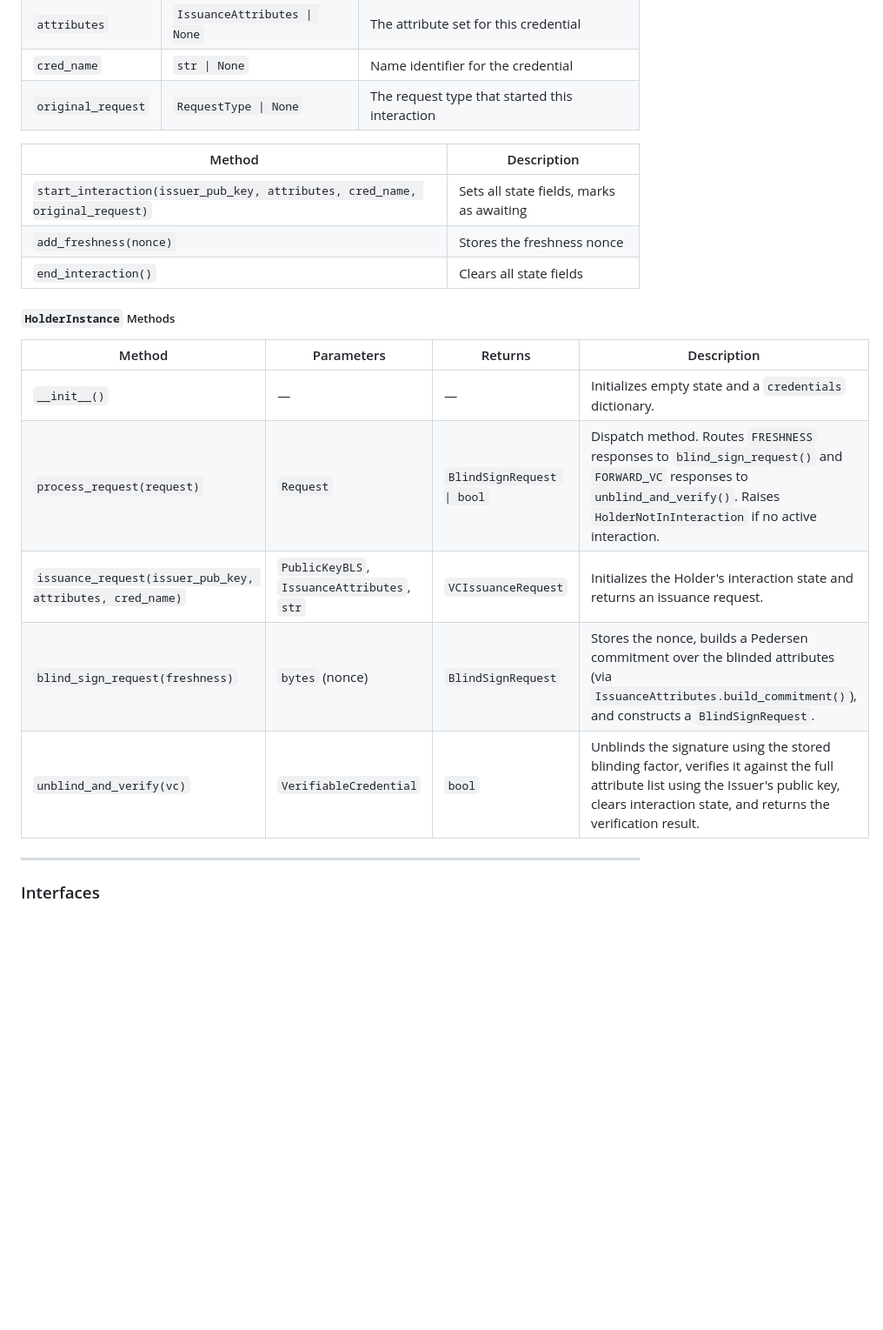
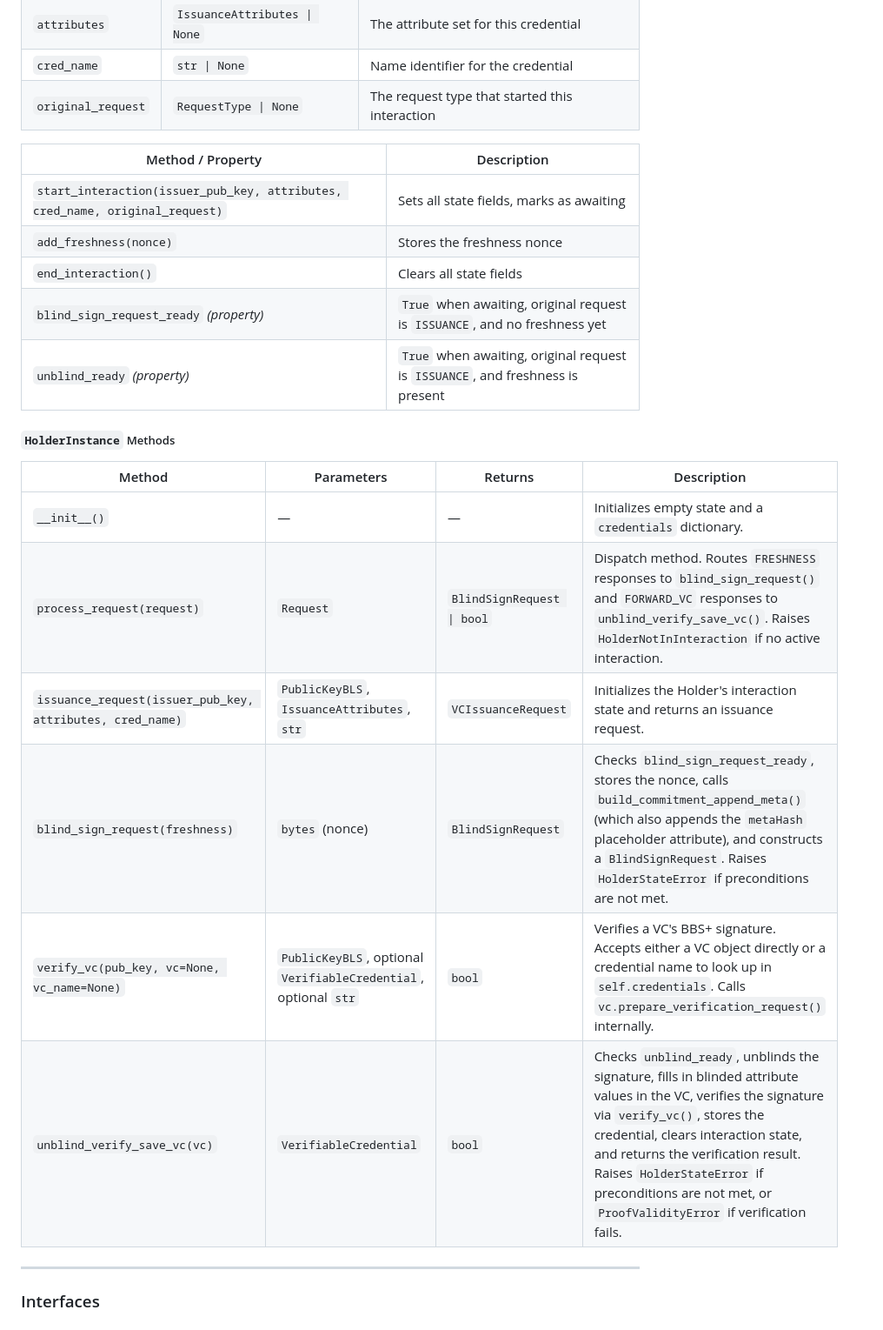
Before and after one commit to ilya-smut/BBS-ISS-Prototype-DMU, a Markdown page: README.md, the part around one of its changes. Shown at 87% size. Drawn GitHub-style; blank space fills up the shorter version.

```diff
--- a/README.md
+++ b/README.md
@@ -165,21 +170,24 @@ Tracks active interaction state including the Issuer's public key, attribute set
 | `cred_name`       | `str \| None`            | Name identifier for the credential               |
 | `original_request`| `RequestType \| None`    | The request type that started this interaction   |
 
-| Method                                            | Description                                    |
-|--------------------------------------------------|------------------------------------------------|
+| Method / Property                                     | Description                                    |
+|------------------------------------------------------|------------------------------------------------|
 | `start_interaction(issuer_pub_key, attributes, cred_name, original_request)` | Sets all state fields, marks as awaiting |
-| `add_freshness(nonce)`                           | Stores the freshness nonce                     |
-| `end_interaction()`                              | Clears all state fields                        |
+| `add_freshness(nonce)`                               | Stores the freshness nonce                     |
+| `end_interaction()`                                  | Clears all state fields                        |
+| `blind_sign_request_ready` *(property)*              | `True` when awaiting, original request is `ISSUANCE`, and no freshness yet |
+| `unblind_ready` *(property)*                         | `True` when awaiting, original request is `ISSUANCE`, and freshness is present |
 
 ##### `HolderInstance` Methods
 
 | Method | Parameters | Returns | Description |
 |--------|-----------|---------|-------------|
 | `__init__()` | — | — | Initializes empty state and a `credentials` dictionary. |
-| `process_request(request)` | `Request` | `BlindSignRequest \| bool` | Dispatch method. Routes `FRESHNESS` responses to `blind_sign_request()` and `FORWARD_VC` responses to `unblind_and_verify()`. Raises `HolderNotInInteraction` if no active interaction. |
+| `process_request(request)` | `Request` | `BlindSignRequest \| bool` | Dispatch method. Routes `FRESHNESS` responses to `blind_sign_request()` and `FORWARD_VC` responses to `unblind_verify_save_vc()`. Raises `HolderNotInInteraction` if no active interaction. |
 | `issuance_request(issuer_pub_key, attributes, cred_name)` | `PublicKeyBLS`, `IssuanceAttributes`, `str` | `VCIssuanceRequest` | Initializes the Holder's interaction state and returns an issuance request. |
-| `blind_sign_request(freshness)` | `bytes` (nonce) | `BlindSignRequest` | Stores the nonce, builds a Pedersen commitment over the blinded attributes (via `IssuanceAttributes.build_commitment()`), and constructs a `BlindSignRequest`. |
-| `unblind_and_verify(vc)` | `VerifiableCredential` | `bool` | Unblinds the signature using the stored blinding factor, verifies it against the full attribute list using the Issuer's public key, clears interaction state, and returns the verification result. |
+| `blind_sign_request(freshness)` | `bytes` (nonce) | `BlindSignRequest` | Checks `blind_sign_request_ready`, stores the nonce, calls `build_commitment_append_meta()` (which also appends the `metaHash` placeholder attribute), and constructs a `BlindSignRequest`. Raises `HolderStateError` if preconditions are not met. |
+| `verify_vc(pub_key, vc=None, vc_name=None)` | `PublicKeyBLS`, optional `VerifiableCredential`, optional `str` | `bool` | Verifies a VC's BBS+ signature. Accepts either a VC object directly or a credential name to look up in `self.credentials`. Calls `vc.prepare_verification_request()` internally. |
+| `unblind_verify_save_vc(vc)` | `VerifiableCredential` | `bool` | Checks `unblind_ready`, unblinds the signature, fills in blinded attribute values in the VC, verifies the signature via `verify_vc()`, stores the credential, clears interaction state, and returns the verification result. Raises `HolderStateError` if preconditions are not met, or `ProofValidityError` if verification fails. |
 
 ---
 
```
Also changed, not shown: other parts of README.md (+66 -33 lines).
